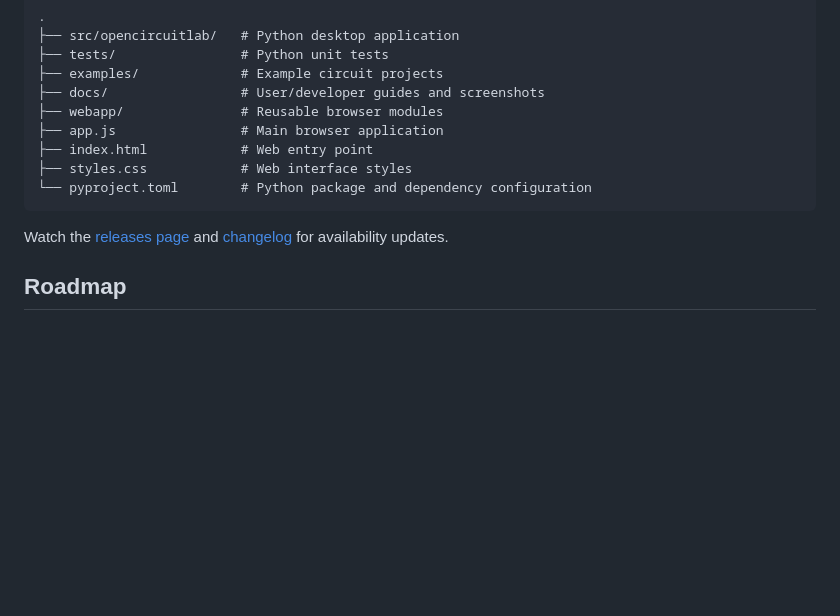
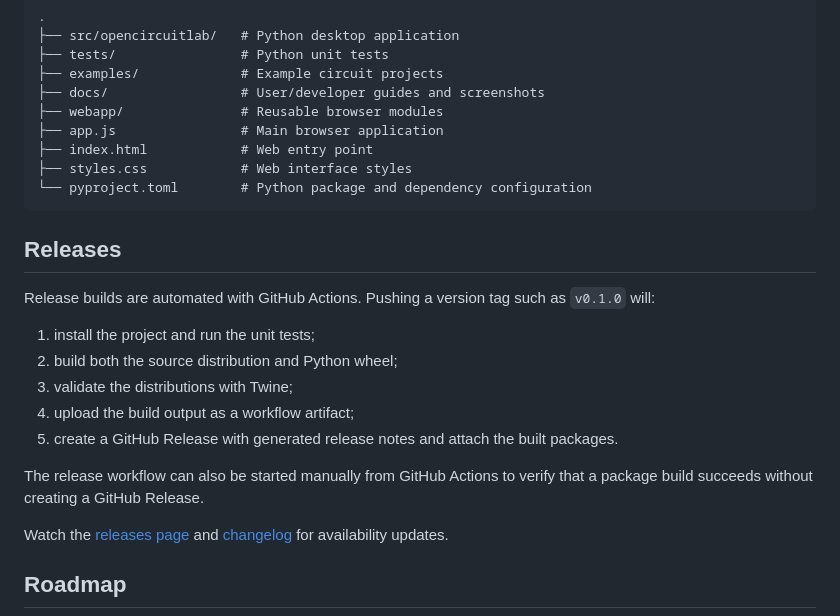
Before and after one commit to drnecrotix/volt-forge-stodio, a Markdown page: README.md, the part around one of its changes. Rendered like a GitHub page; blank space fills up the shorter version.

Commit message:
docs: document automated releases

````diff
--- a/README.md
+++ b/README.md
@@ -165,6 +167,18 @@ Then open <http://localhost:8000> in a modern browser. Avoid opening `index.html
 └── pyproject.toml        # Python package and dependency configuration
 ```
 
+## Releases
+
+Release builds are automated with GitHub Actions. Pushing a version tag such as `v0.1.0` will:
+
+1. install the project and run the unit tests;
+2. build both the source distribution and Python wheel;
+3. validate the distributions with Twine;
+4. upload the build output as a workflow artifact;
+5. create a GitHub Release with generated release notes and attach the built packages.
+
+The release workflow can also be started manually from GitHub Actions to verify that a package build succeeds without creating a GitHub Release.
+
 Watch the [releases page](https://github.com/drnecrotix/volt-forge-stodio/releases) and [changelog](CHANGELOG.md) for availability updates.
 
 ## Roadmap
````
Also changed, not shown: other parts of README.md (+2 -0 lines).
